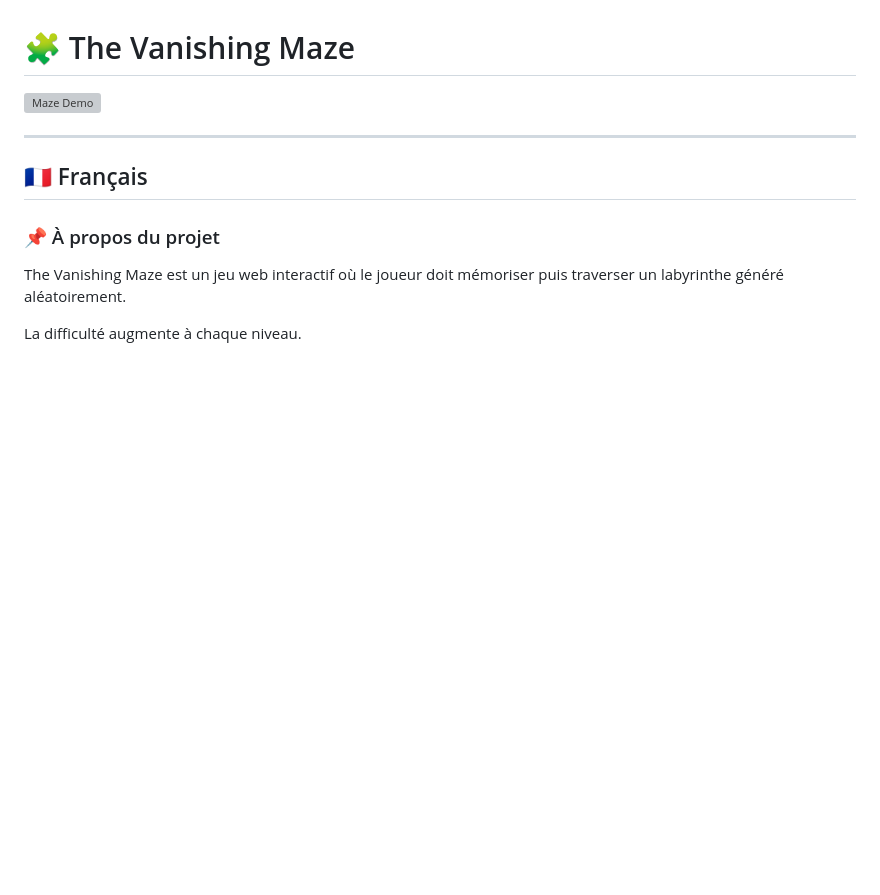
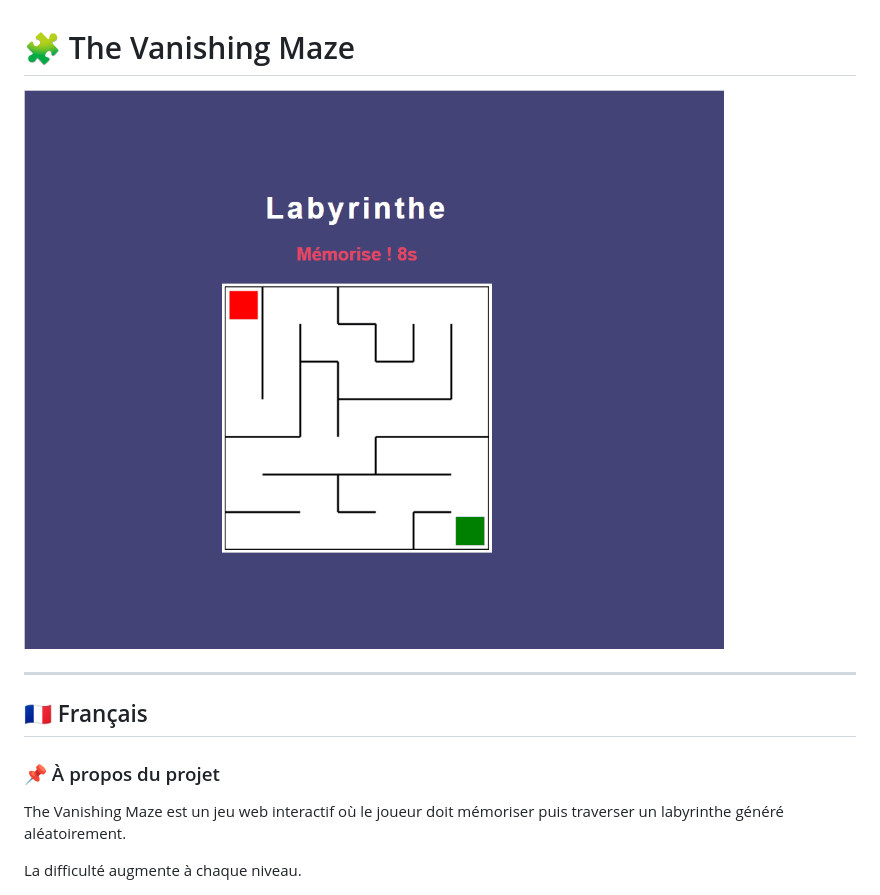
Before and after one commit to bakkalcieda/The-Vanishing-Maze-, a Markdown page: README.md, the part around the change. GitHub-like rendering; blank space fills up the shorter version; grey boxes are pictures that could not be loaded.

Commit message:
Fix image filename in README.md

```diff
--- a/README.md
+++ b/README.md
@@ -1,6 +1,6 @@
 # 🧩 The Vanishing Maze
 
-![Maze Demo](maze.gif)
+![Maze Demo](maze.gif.gif)
 
 ---
 
```
